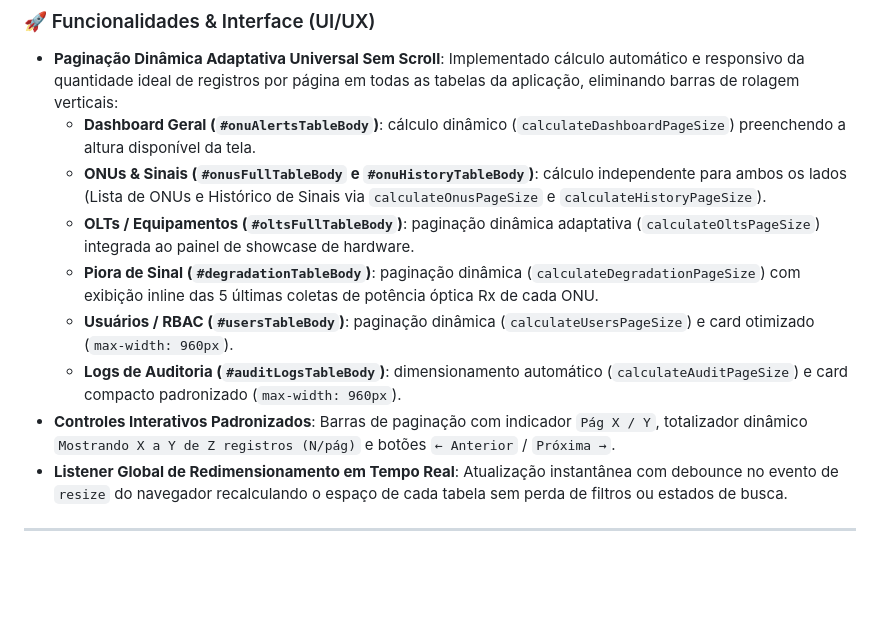
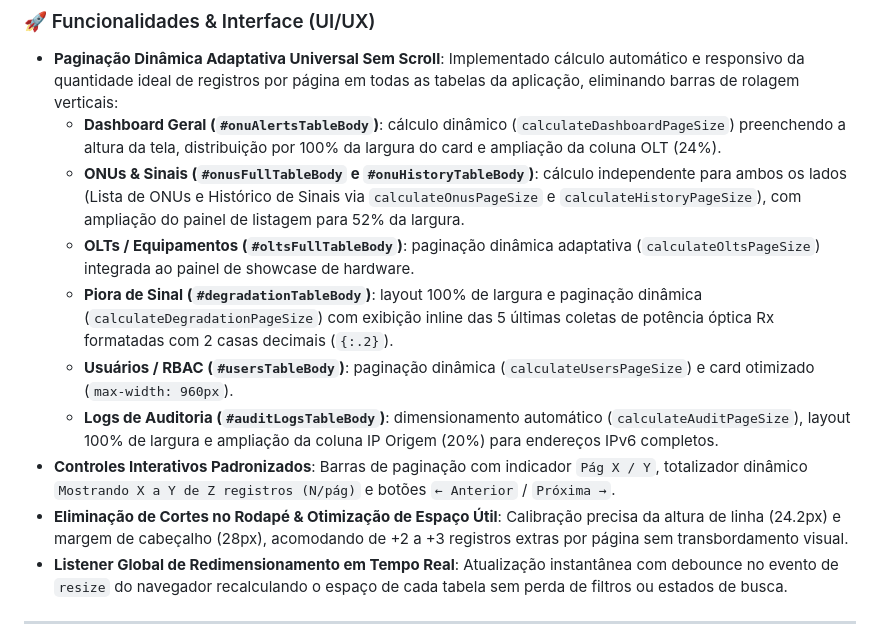
Before and after one commit to gondimcodes/signalhunter, a Markdown page: CHANGELOG.pt_BR.md, the part around the change. Rendered like a GitHub page; blank space fills up the shorter version.

Commit message:
docs: enrich v1.0.4 changelog with detailed column calibrations, whitespace optimizations, and degradation chips

```diff
--- a/CHANGELOG.pt_BR.md
+++ b/CHANGELOG.pt_BR.md
@@ -11,13 +11,14 @@ e este projeto adere ao [Semantic Versioning](https://semver.org/lang/pt-BR/).
 
 ### 🚀 Funcionalidades & Interface (UI/UX)
 - **Paginação Dinâmica Adaptativa Universal Sem Scroll**: Implementado cálculo automático e responsivo da quantidade ideal de registros por página em todas as tabelas da aplicação, eliminando barras de rolagem verticais:
-  - **Dashboard Geral (`#onuAlertsTableBody`)**: cálculo dinâmico (`calculateDashboardPageSize`) preenchendo a altura disponível da tela.
-  - **ONUs & Sinais (`#onusFullTableBody` e `#onuHistoryTableBody`)**: cálculo independente para ambos os lados (Lista de ONUs e Histórico de Sinais via `calculateOnusPageSize` e `calculateHistoryPageSize`).
+  - **Dashboard Geral (`#onuAlertsTableBody`)**: cálculo dinâmico (`calculateDashboardPageSize`) preenchendo a altura da tela, distribuição por 100% da largura do card e ampliação da coluna OLT (24%).
+  - **ONUs & Sinais (`#onusFullTableBody` e `#onuHistoryTableBody`)**: cálculo independente para ambos os lados (Lista de ONUs e Histórico de Sinais via `calculateOnusPageSize` e `calculateHistoryPageSize`), com ampliação do painel de listagem para 52% da largura.
   - **OLTs / Equipamentos (`#oltsFullTableBody`)**: paginação dinâmica adaptativa (`calculateOltsPageSize`) integrada ao painel de showcase de hardware.
-  - **Piora de Sinal (`#degradationTableBody`)**: paginação dinâmica (`calculateDegradationPageSize`) com exibição inline das 5 últimas coletas de potência óptica Rx de cada ONU.
+  - **Piora de Sinal (`#degradationTableBody`)**: layout 100% de largura e paginação dinâmica (`calculateDegradationPageSize`) com exibição inline das 5 últimas coletas de potência óptica Rx formatadas com 2 casas decimais (`{:.2}`).
   - **Usuários / RBAC (`#usersTableBody`)**: paginação dinâmica (`calculateUsersPageSize`) e card otimizado (`max-width: 960px`).
-  - **Logs de Auditoria (`#auditLogsTableBody`)**: dimensionamento automático (`calculateAuditPageSize`) e card compacto padronizado (`max-width: 960px`).
+  - **Logs de Auditoria (`#auditLogsTableBody`)**: dimensionamento automático (`calculateAuditPageSize`), layout 100% de largura e ampliação da coluna IP Origem (20%) para endereços IPv6 completos.
 - **Controles Interativos Padronizados**: Barras de paginação com indicador `Pág X / Y`, totalizador dinâmico `Mostrando X a Y de Z registros (N/pág)` e botões `← Anterior` / `Próxima →`.
+- **Eliminação de Cortes no Rodapé & Otimização de Espaço Útil**: Calibração precisa da altura de linha (24.2px) e margem de cabeçalho (28px), acomodando de +2 a +3 registros extras por página sem transbordamento visual.
 - **Listener Global de Redimensionamento em Tempo Real**: Atualização instantânea com debounce no evento de `resize` do navegador recalculando o espaço de cada tabela sem perda de filtros ou estados de busca.
 
 ---
```
Also changed, not shown: CHANGELOG.md (+5 -4 lines).
